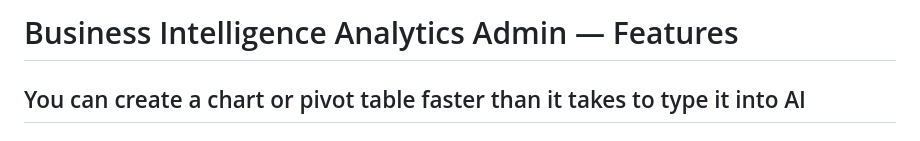
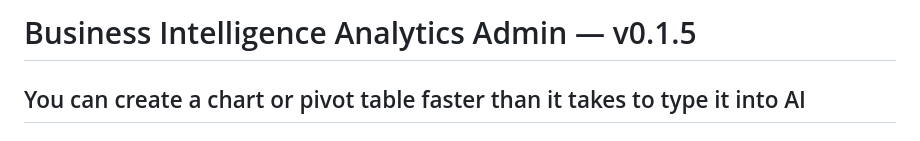
Before and after one commit to bluemoondom/analytics_admin, a Markdown page: README.md, the part around the change. Drawn GitHub-style.

Commit message:
Initial commit

```diff
--- a/README.md
+++ b/README.md
@@ -1,4 +1,4 @@
-# Business Intelligence Analytics Admin — Features
+# Business Intelligence Analytics Admin — v0.1.5
 ## You can create a chart or pivot table faster than it takes to type it into AI
 
 ## Overview
```
